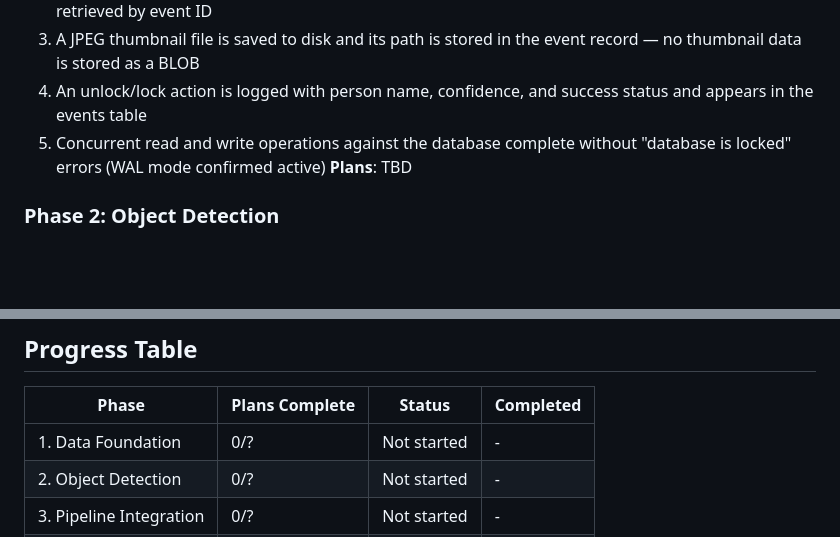
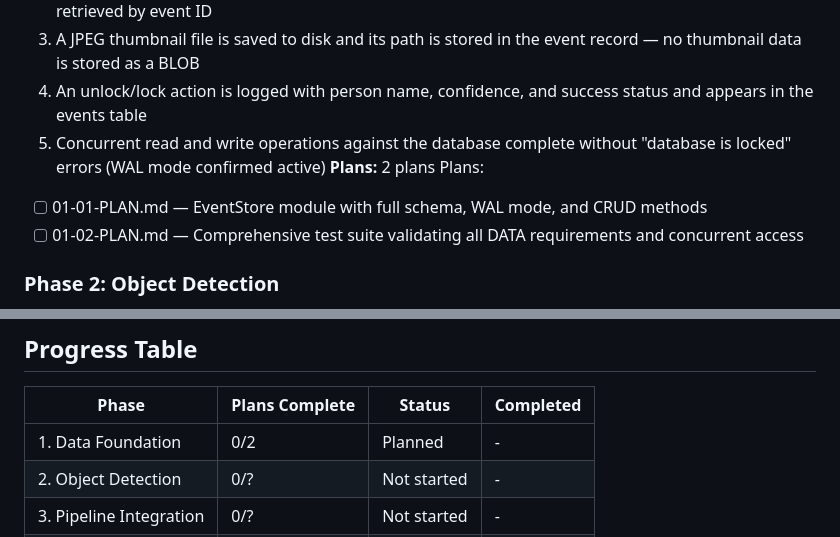
Before and after one commit to bhartiyashesh/watchtower, a Markdown page: .planning/ROADMAP.md, 2 parts joined by grey strips. GitHub-like rendering; blank space fills up the shorter version.

Commit message:
docs(01-data-foundation): create phase plan (2 plans, 2 waves)
Plan 01 (Wave 1): EventStore module with full SQLite schema, WAL mode,
CRUD methods, and thumbnail save. Plan 02 (Wave 2): comprehensive test
suite validating all DATA-01 through DATA-06 requirements including
concurrent read/write access.

Co-Authored-By: Claude Opus 4.6 <noreply@anthropic.com>

```diff
--- a/.planning/ROADMAP.md
+++ b/.planning/ROADMAP.md
@@ -28,7 +28,10 @@
   3. A JPEG thumbnail file is saved to disk and its path is stored in the event record — no thumbnail data is stored as a BLOB
   4. An unlock/lock action is logged with person name, confidence, and success status and appears in the events table
   5. Concurrent read and write operations against the database complete without "database is locked" errors (WAL mode confirmed active)
-**Plans**: TBD
+**Plans:** 2 plans
+Plans:
+- [ ] 01-01-PLAN.md — EventStore module with full schema, WAL mode, and CRUD methods
+- [ ] 01-02-PLAN.md — Comprehensive test suite validating all DATA requirements and concurrent access
 
 ### Phase 2: Object Detection
 **Goal**: YOLO11n detects objects in doorbell frames without blocking the asyncio event loop
@@ -81,7 +84,7 @@
 
 | Phase | Plans Complete | Status | Completed |
 |-------|----------------|--------|-----------|
-| 1. Data Foundation | 0/? | Not started | - |
+| 1. Data Foundation | 0/2 | Planned | - |
 | 2. Object Detection | 0/? | Not started | - |
 | 3. Pipeline Integration | 0/? | Not started | - |
 | 4. Telegram Alerts | 0/? | Not started | - |
```
Also changed, not shown: 2 other files.
